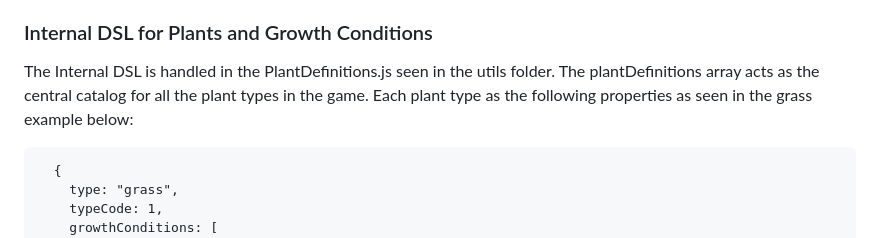
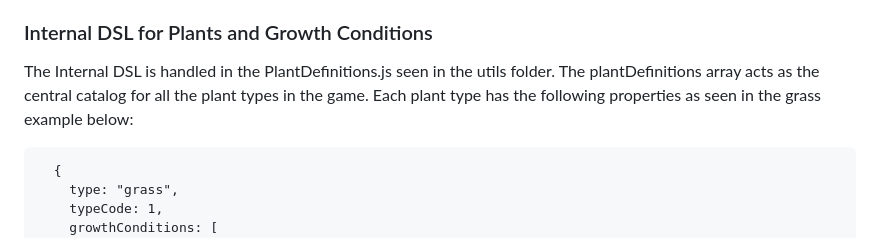
Before and after one commit to scso-ucsc/CMPM121-Final-Project, a Markdown page: README.md, the part around the change. GitHub-like rendering.

Commit message:
fixing spelling error in f2.b devlog

````diff
--- a/README.md
+++ b/README.md
@@ -97,7 +97,7 @@ In our code sample above, we are using INI for the sake of defining our headers,
 
 ### Internal DSL for Plants and Growth Conditions
 
-The Internal DSL is handled in the PlantDefinitions.js seen in the utils folder. The plantDefinitions array acts as the central catalog for all the plant types in the game. Each plant type as the following properties as seen in the grass example below:
+The Internal DSL is handled in the PlantDefinitions.js seen in the utils folder. The plantDefinitions array acts as the central catalog for all the plant types in the game. Each plant type has the following properties as seen in the grass example below:
 
 ```
   {
````
